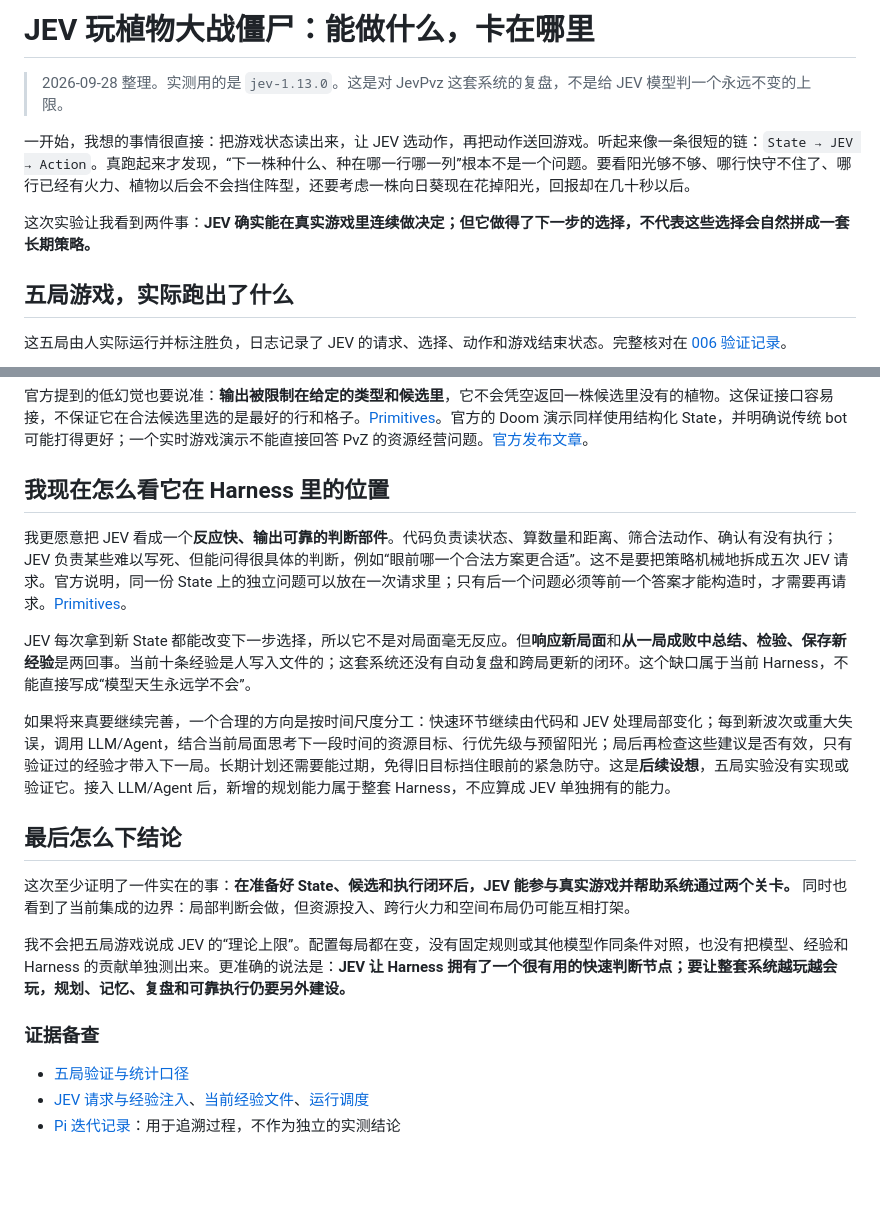
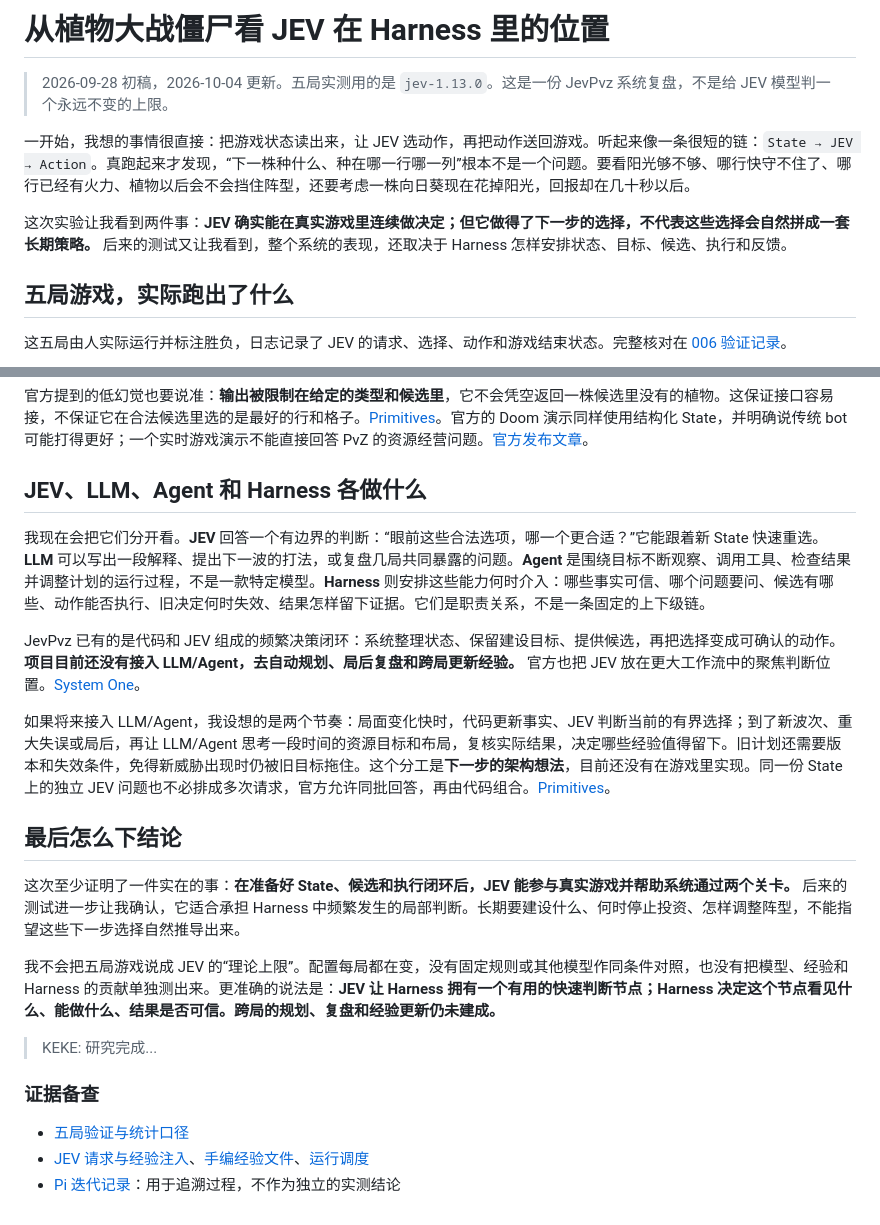
Before and after one commit to isKEKE/JevPvz, a Markdown page: docs/jev-capability-analysis.md, 2 parts joined by grey strips. Drawn GitHub-style; blank space fills up the shorter version.

```diff
--- a/docs/jev-capability-analysis.md
+++ b/docs/jev-capability-analysis.md
@@ -1,10 +1,10 @@
-# JEV 玩植物大战僵尸：能做什么，卡在哪里
+# 从植物大战僵尸看 JEV 在 Harness 里的位置
 
-> 2026-09-28 整理。实测用的是 `jev-1.13.0`。这是对 JevPvz 这套系统的复盘，不是给 JEV 模型判一个永远不变的上限。
+> 2026-09-28 初稿，2026-10-04 更新。五局实测用的是 `jev-1.13.0`。这是一份 JevPvz 系统复盘，不是给 JEV 模型判一个永远不变的上限。
 
 一开始，我想的事情很直接：把游戏状态读出来，让 JEV 选动作，再把动作送回游戏。听起来像一条很短的链：`State → JEV → Action`。真跑起来才发现，“下一株种什么、种在哪一行哪一列”根本不是一个问题。要看阳光够不够、哪行快守不住了、哪行已经有火力、植物以后会不会挡住阵型，还要考虑一株向日葵现在花掉阳光，回报却在几十秒以后。
 
-这次实验让我看到两件事：**JEV 确实能在真实游戏里连续做决定；但它做得了下一步的选择，不代表这些选择会自然拼成一套长期策略。**
+这次实验让我看到两件事：**JEV 确实能在真实游戏里连续做决定；但它做得了下一步的选择，不代表这些选择会自然拼成一套长期策略。** 后来的测试又让我看到，整个系统的表现，还取决于 Harness 怎样安排状态、目标、候选、执行和反馈。
 
 ## 五局游戏，实际跑出了什么
 
@@ -40,22 +50,24 @@ TypeSafe 把 JEV 叫作 **System One**：它接收 State，回答预先定义好
 
 官方提到的低幻觉也要说准：**输出被限制在给定的类型和候选里**，它不会凭空返回一株候选里没有的植物。这保证接口容易接，不保证它在合法候选里选的是最好的行和格子。[Primitives](https://docs.typesafe.ai/primitives)。官方的 Doom 演示同样使用结构化 State，并明确说传统 bot 可能打得更好；一个实时游戏演示不能直接回答 PvZ 的资源经营问题。[官方发布文章](https://typesafe.ai/blog/introducing-system-one-models-and-jev)。
 
-## 我现在怎么看它在 Harness 里的位置
+## JEV、LLM、Agent 和 Harness 各做什么
 
-我更愿意把 JEV 看成一个**反应快、输出可靠的判断部件**。代码负责读状态、算数量和距离、筛合法动作、确认有没有执行；JEV 负责某些难以写死、但能问得很具体的判断，例如“眼前哪一个合法方案更合适”。这不是要把策略机械地拆成五次 JEV 请求。官方说明，同一份 State 上的独立问题可以放在一次请求里；只有后一个问题必须等前一个答案才能构造时，才需要再请求。[Primitives](https://docs.typesafe.ai/primitives)。
+我现在会把它们分开看。**JEV** 回答一个有边界的判断：“眼前这些合法选项，哪一个更合适？”它能跟着新 State 快速重选。**LLM** 可以写出一段解释、提出下一波的打法，或复盘几局共同暴露的问题。**Agent** 是围绕目标不断观察、调用工具、检查结果并调整计划的运行过程，不是一款特定模型。**Harness** 则安排这些能力何时介入：哪些事实可信、哪个问题要问、候选有哪些、动作能否执行、旧决定何时失效、结果怎样留下证据。它们是职责关系，不是一条固定的上下级链。
 
-JEV 每次拿到新 State 都能改变下一步选择，所以它不是对局面毫无反应。但**响应新局面**和**从一局成败中总结、检验、保存新经验**是两回事。当前十条经验是人写入文件的；这套系统还没有自动复盘和跨局更新的闭环。这个缺口属于当前 Harness，不能直接写成“模型天生永远学不会”。
+JevPvz 已有的是代码和 JEV 组成的频繁决策闭环：系统整理状态、保留建设目标、提供候选，再把选择变成可确认的动作。**项目目前还没有接入 LLM/Agent，去自动规划、局后复盘和跨局更新经验。** 官方也把 JEV 放在更大工作流中的聚焦判断位置。[System One](https://docs.typesafe.ai/concepts/system-one)。
 
-如果将来真要继续完善，一个合理的方向是按时间尺度分工：快速环节继续由代码和 JEV 处理局部变化；每到新波次或重大失误，调用 LLM/Agent，结合当前局面思考下一段时间的资源目标、行优先级与预留阳光；局后再检查这些建议是否有效，只有验证过的经验才带入下一局。长期计划还需要能过期，免得旧目标挡住眼前的紧急防守。这是**后续设想**，五局实验没有实现或验证它。接入 LLM/Agent 后，新增的规划能力属于整套 Harness，不应算成 JEV 单独拥有的能力。
+如果将来接入 LLM/Agent，我设想的是两个节奏：局面变化快时，代码更新事实、JEV 判断当前的有界选择；到了新波次、重大失误或局后，再让 LLM/Agent 思考一段时间的资源目标和布局，复核实际结果，决定哪些经验值得留下。旧计划还需要版本和失效条件，免得新威胁出现时仍被旧目标拖住。这个分工是**下一步的架构想法**，目前还没有在游戏里实现。同一份 State 上的独立 JEV 问题也不必排成多次请求，官方允许同批回答，再由代码组合。[Primitives](https://docs.typesafe.ai/primitives)。
 
 ## 最后怎么下结论
 
-这次至少证明了一件实在的事：**在准备好 State、候选和执行闭环后，JEV 能参与真实游戏并帮助系统通过两个关卡。** 同时也看到了当前集成的边界：局部判断会做，但资源投入、跨行火力和空间布局仍可能互相打架。
+这次至少证明了一件实在的事：**在准备好 State、候选和执行闭环后，JEV 能参与真实游戏并帮助系统通过两个关卡。** 后来的测试进一步让我确认，它适合承担 Harness 中频繁发生的局部判断。长期要建设什么、何时停止投资、怎样调整阵型，不能指望这些下一步选择自然推导出来。
 
-我不会把五局游戏说成 JEV 的“理论上限”。配置每局都在变，没有固定规则或其他模型作同条件对照，也没有把模型、经验和 Harness 的贡献单独测出来。更准确的说法是：**JEV 让 Harness 拥有了一个很有用的快速判断节点；要让整套系统越玩越会玩，规划、记忆、复盘和可靠执行仍要另外建设。**
+我不会把五局游戏说成 JEV 的“理论上限”。配置每局都在变，没有固定规则或其他模型作同条件对照，也没有把模型、经验和 Harness 的贡献单独测出来。更准确的说法是：**JEV 让 Harness 拥有一个有用的快速判断节点；Harness 决定这个节点看见什么、能做什么、结果是否可信。跨局的规划、复盘和经验更新仍未建成。**
+
+> KEKE: 研究完成...
 
 ### 证据备查
 
 - [五局验证与统计口径](../.sdd/006-jev-runtime-loop/verify.md)
-- [JEV 请求与经验注入](../jev/questions.py)、[当前经验文件](../configs/plant_experience.txt)、[运行调度](../jev/loop.py)
+- [JEV 请求与经验注入](../jev/questions.py)、[手编经验文件](../configs/plant_experience.txt)、[运行调度](../jev/loop.py)
 - [Pi 迭代记录](../.log/006-plan-03-pi-02.html)：用于追溯过程，不作为独立的实测结论
```
Also changed, not shown: other parts of docs/jev-capability-analysis.md (+10 -0 lines), docs/jev-capability-analysis.en.md (+20 -10 lines).
